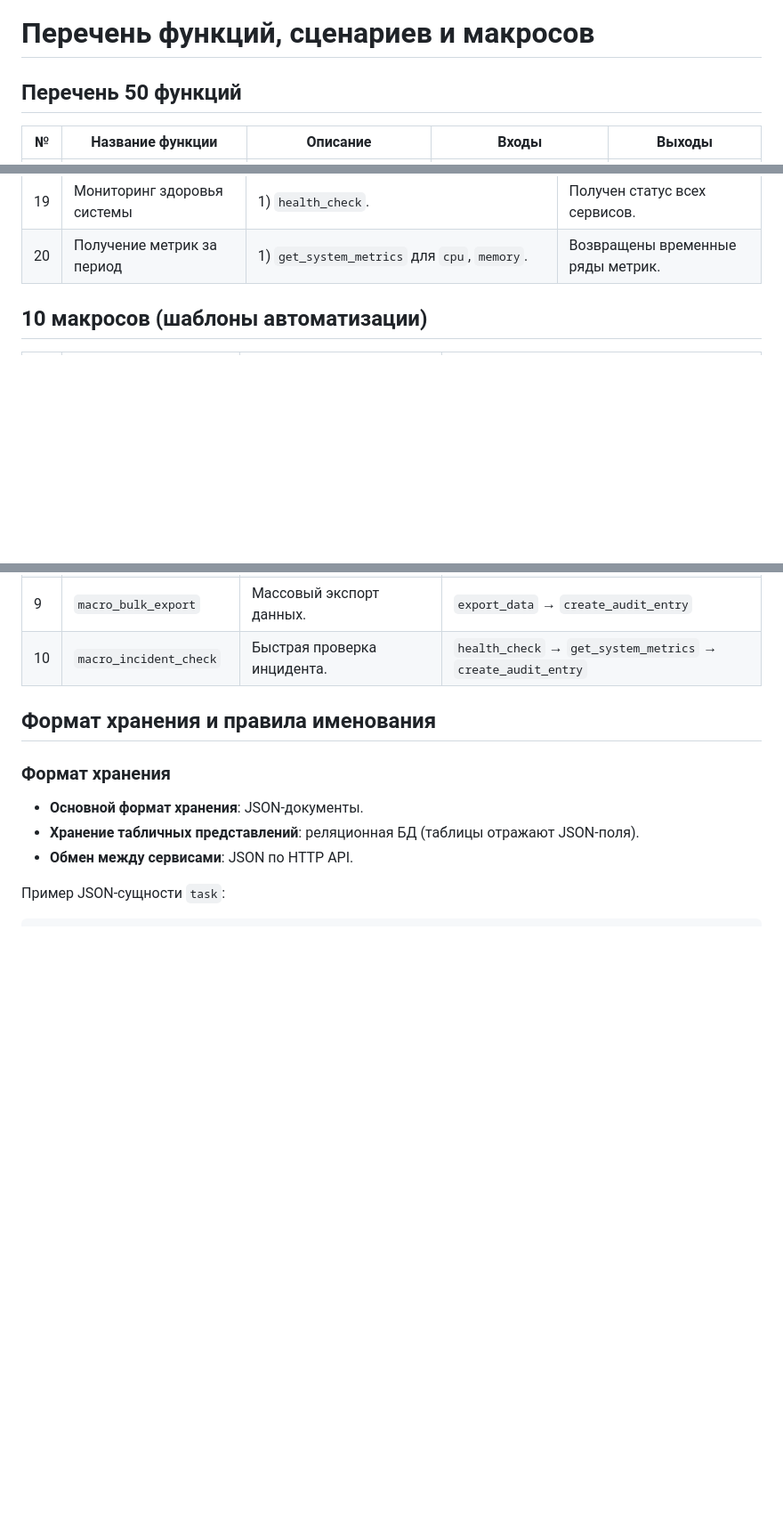
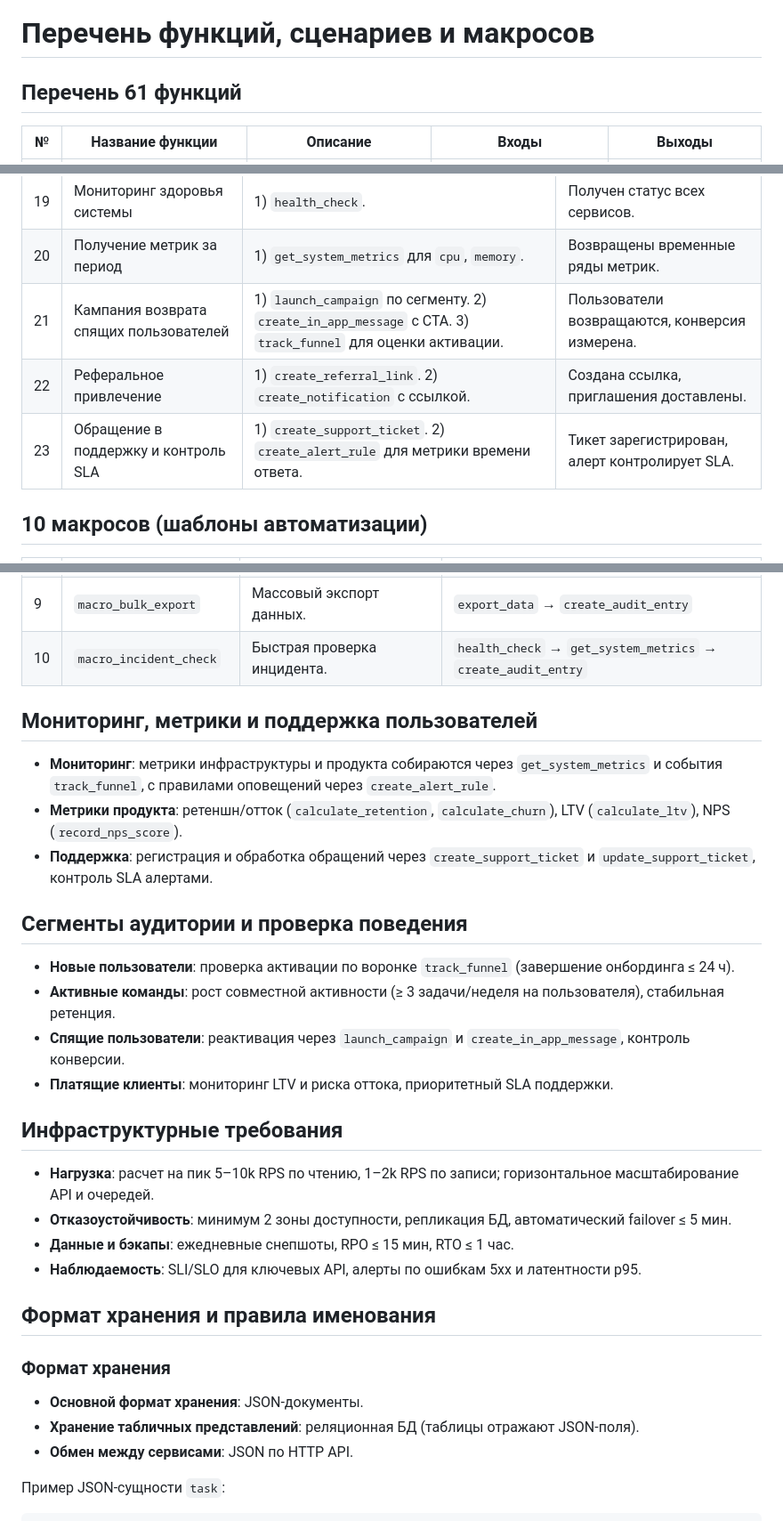
Before and after one commit to svend4/data30, a Markdown page: functional_spec.md, 3 parts joined by grey strips. Shown at 89% size. GitHub-like rendering; blank space fills up the shorter version.

Commit message:
Expand retention growth functions and specs

```diff
--- a/functional_spec.md
+++ b/functional_spec.md
@@ -1,6 +1,6 @@
 # Перечень функций, сценариев и макросов
 
-## Перечень 50 функций
+## Перечень 61 функций
 
 | № | Название функции | Описание | Входы | Выходы |
 | --- | --- | --- | --- | --- |
@@ -79,6 +90,9 @@
 | 18 | Просмотр аудита действий | 1) `list_audit_entries` по фильтру пользователя. | Список аудита получен. |
 | 19 | Мониторинг здоровья системы | 1) `health_check`. | Получен статус всех сервисов. |
 | 20 | Получение метрик за период | 1) `get_system_metrics` для `cpu`, `memory`. | Возвращены временные ряды метрик. |
+| 21 | Кампания возврата спящих пользователей | 1) `launch_campaign` по сегменту. 2) `create_in_app_message` с CTA. 3) `track_funnel` для оценки активации. | Пользователи возвращаются, конверсия измерена. |
+| 22 | Реферальное привлечение | 1) `create_referral_link`. 2) `create_notification` с ссылкой. | Создана ссылка, приглашения доставлены. |
+| 23 | Обращение в поддержку и контроль SLA | 1) `create_support_ticket`. 2) `create_alert_rule` для метрики времени ответа. | Тикет зарегистрирован, алерт контролирует SLA. |
 
 ## 10 макросов (шаблоны автоматизации)
 
@@ -94,6 +108,26 @@
 | 8 | `macro_report_delivery` | Генерация и доставка отчета. | `run_report` → `get_report_result` → `create_notification` |
 | 9 | `macro_bulk_export` | Массовый экспорт данных. | `export_data` → `create_audit_entry` |
 | 10 | `macro_incident_check` | Быстрая проверка инцидента. | `health_check` → `get_system_metrics` → `create_audit_entry` |
+
+## Мониторинг, метрики и поддержка пользователей
+
+- **Мониторинг**: метрики инфраструктуры и продукта собираются через `get_system_metrics` и события `track_funnel`, с правилами оповещений через `create_alert_rule`.
+- **Метрики продукта**: ретеншн/отток (`calculate_retention`, `calculate_churn`), LTV (`calculate_ltv`), NPS (`record_nps_score`).
+- **Поддержка**: регистрация и обработка обращений через `create_support_ticket` и `update_support_ticket`, контроль SLA алертами.
+
+## Сегменты аудитории и проверка поведения
+
+- **Новые пользователи**: проверка активации по воронке `track_funnel` (завершение онбординга ≤ 24 ч).
+- **Активные команды**: рост совместной активности (≥ 3 задачи/неделя на пользователя), стабильная ретенция.
+- **Спящие пользователи**: реактивация через `launch_campaign` и `create_in_app_message`, контроль конверсии.
+- **Платящие клиенты**: мониторинг LTV и риска оттока, приоритетный SLA поддержки.
+
+## Инфраструктурные требования
+
+- **Нагрузка**: расчет на пик 5–10k RPS по чтению, 1–2k RPS по записи; горизонтальное масштабирование API и очередей.
+- **Отказоустойчивость**: минимум 2 зоны доступности, репликация БД, автоматический failover ≤ 5 мин.
+- **Данные и бэкапы**: ежедневные снепшоты, RPO ≤ 15 мин, RTO ≤ 1 час.
+- **Наблюдаемость**: SLI/SLO для ключевых API, алерты по ошибкам 5xx и латентности p95.
 
 ## Формат хранения и правила именования
 
```
Also changed, not shown: other parts of functional_spec.md (+12 -1 lines).
